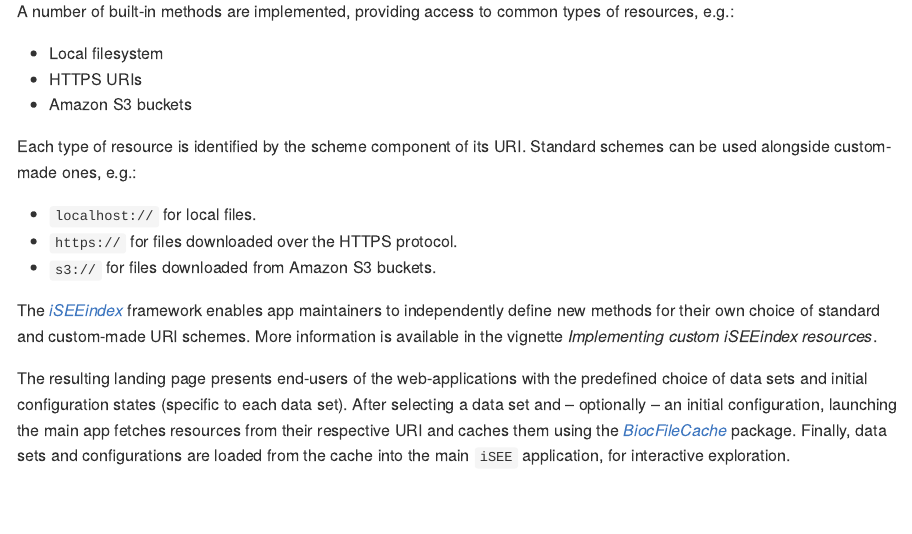
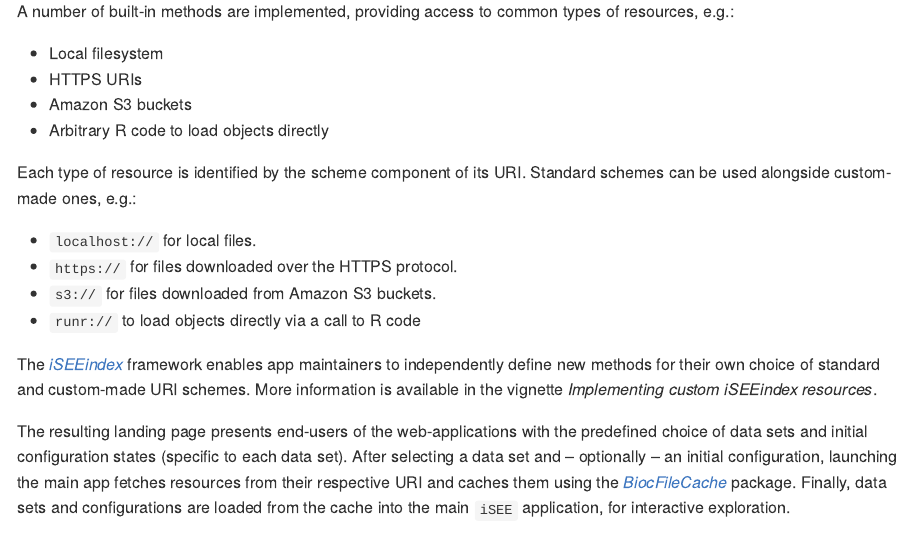
Before and after one commit to iSEE/iSEEindex, an R Markdown document (README.Rmd): the page in a window 1100 px wide, from 240 px down. The pictures show the output file README.md that the author committed with the source, drawn offline in the style of GitHub; badge pictures from the web are left out.

Commit message:
updated README files

```diff
--- a/README.Rmd
+++ b/README.Rmd
@@ -33,6 +33,7 @@ A number of built-in methods are implemented, providing access to common types o
 - Local filesystem
 - HTTPS URIs
 - Amazon S3 buckets
+- Arbitrary R code to load objects directly
 
 Each type of resource is identified by the scheme component of its URI.
 Standard schemes can be used alongside custom-made ones, e.g.:
@@ -40,6 +41,7 @@ Standard schemes can be used alongside custom-made ones, e.g.:
 - `localhost://` for local files.
 - `https://` for files downloaded over the HTTPS protocol.
 - `s3://` for files downloaded from Amazon S3 buckets.
+- `runr://` to load objects directly via a call to R code
 
 The `r Biocpkg("iSEEindex")` framework enables app maintainers to independently define new methods for their own choice of standard and custom-made URI schemes.
 More information is available in the vignette *Implementing custom iSEEindex resources*.
```
Also changed, not shown: README.md.
